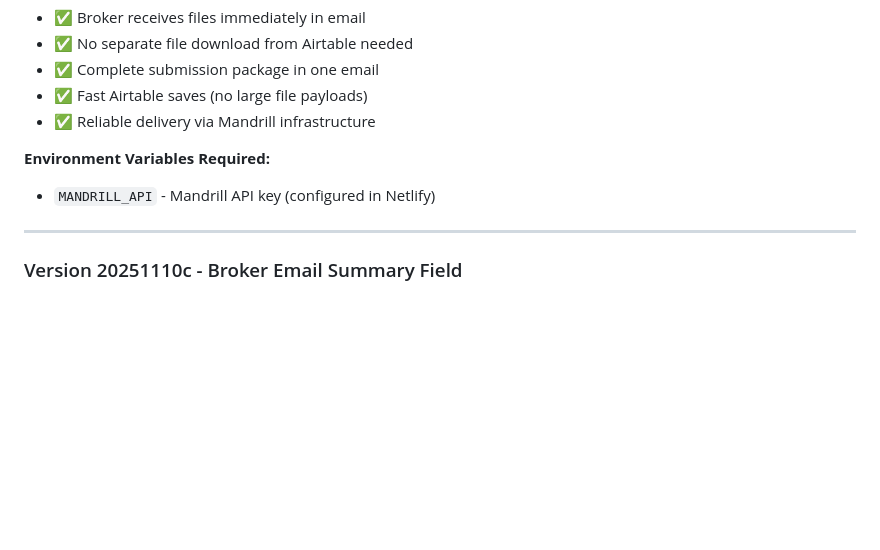
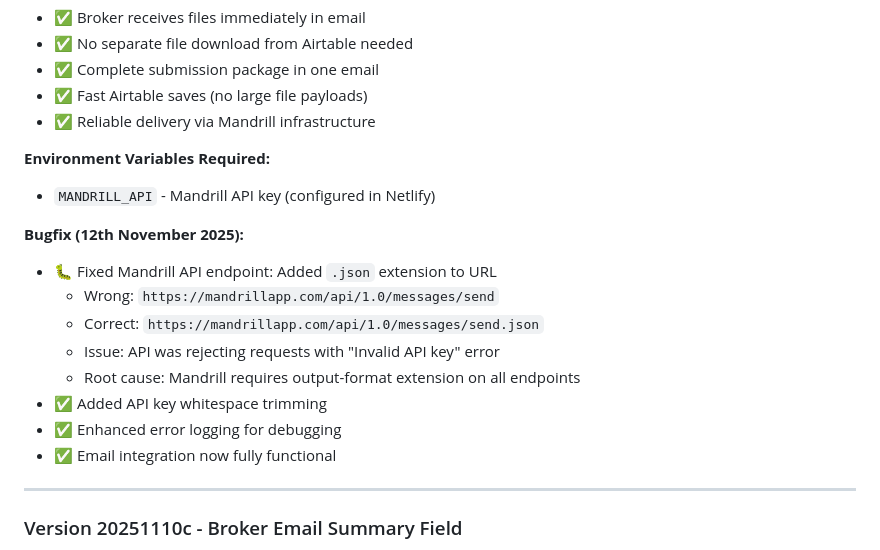
Before and after one commit to shadoff88/esf_quote, a Markdown page: README.md, the part around the change. Rendered like a GitHub page; blank space fills up the shorter version.

Commit message:
docs: Document Mandrill API endpoint bugfix in README
Added bugfix note to Version 20251110d section documenting:
- Mandrill endpoint URL correction (.json extension required)
- API key trimming and enhanced error logging
- Email integration now fully functional

```diff
--- a/README.md
+++ b/README.md
@@ -381,6 +381,16 @@ netlify dev
 **Environment Variables Required:**
 - `MANDRILL_API` - Mandrill API key (configured in Netlify)
 
+**Bugfix (12th November 2025):**
+- 🐛 Fixed Mandrill API endpoint: Added `.json` extension to URL
+  - Wrong: `https://mandrillapp.com/api/1.0/messages/send`
+  - Correct: `https://mandrillapp.com/api/1.0/messages/send.json`
+  - Issue: API was rejecting requests with "Invalid API key" error
+  - Root cause: Mandrill requires output-format extension on all endpoints
+- ✅ Added API key whitespace trimming
+- ✅ Enhanced error logging for debugging
+- ✅ Email integration now fully functional
+
 ---
 
 ### Version 20251110c - Broker Email Summary Field
```
